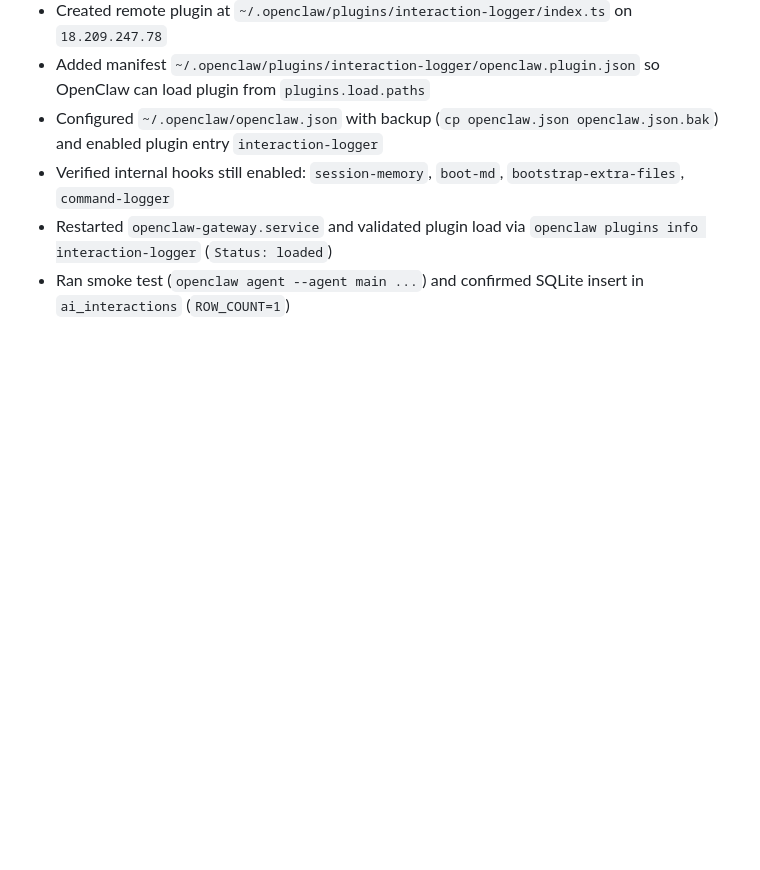
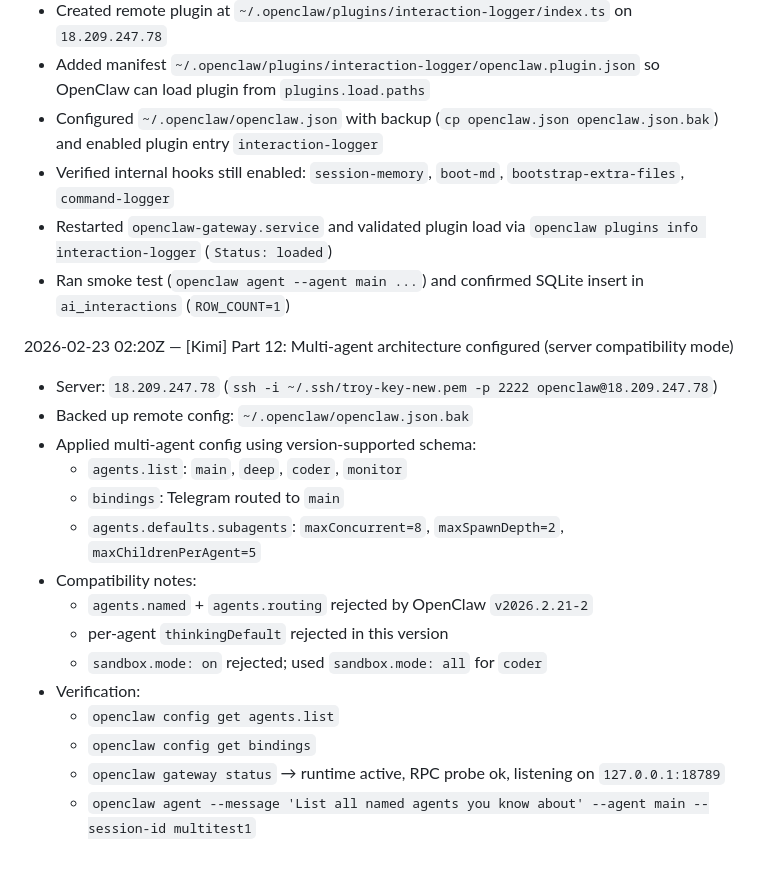
Before and after one commit to Senpai-Sama7/openclaw, a Markdown page: workspace/memory/build-log-2026-02-22.md, the part around the change. Rendered like a GitHub page; blank space fills up the shorter version.

Commit message:
[Kimi] Part 12: complete — multi-agent architecture

```diff
--- a/workspace/memory/build-log-2026-02-22.md
+++ b/workspace/memory/build-log-2026-02-22.md
@@ -65,3 +65,20 @@
 - Verified internal hooks still enabled: `session-memory`, `boot-md`, `bootstrap-extra-files`, `command-logger`
 - Restarted `openclaw-gateway.service` and validated plugin load via `openclaw plugins info interaction-logger` (`Status: loaded`)
 - Ran smoke test (`openclaw agent --agent main ...`) and confirmed SQLite insert in `ai_interactions` (`ROW_COUNT=1`)
+
+2026-02-23 02:20Z — [Kimi] Part 12: Multi-agent architecture configured (server compatibility mode)
+- Server: `18.209.247.78` (`ssh -i ~/.ssh/troy-key-new.pem -p 2222 openclaw@18.209.247.78`)
+- Backed up remote config: `~/.openclaw/openclaw.json.bak`
+- Applied multi-agent config using version-supported schema:
+  - `agents.list`: `main`, `deep`, `coder`, `monitor`
+  - `bindings`: Telegram routed to `main`
+  - `agents.defaults.subagents`: `maxConcurrent=8`, `maxSpawnDepth=2`, `maxChildrenPerAgent=5`
+- Compatibility notes:
+  - `agents.named` + `agents.routing` rejected by OpenClaw `v2026.2.21-2`
+  - per-agent `thinkingDefault` rejected in this version
+  - `sandbox.mode: on` rejected; used `sandbox.mode: all` for `coder`
+- Verification:
+  - `openclaw config get agents.list`
+  - `openclaw config get bindings`
+  - `openclaw gateway status` → runtime active, RPC probe ok, listening on `127.0.0.1:18789`
+  - `openclaw agent --message 'List all named agents you know about' --agent main --session-id multitest1`
```
Also changed, not shown: BUILD-STATUS.md (+2 -2 lines).
